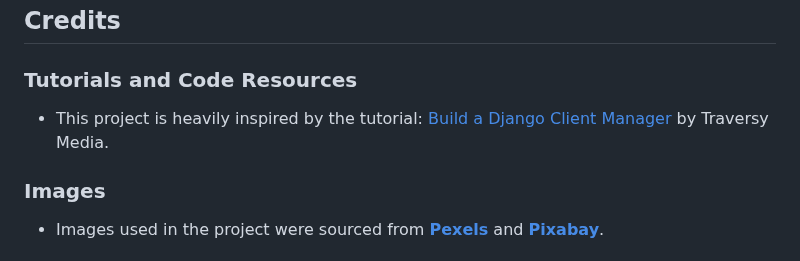
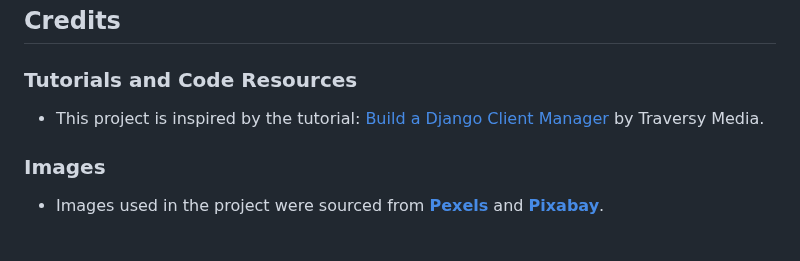
Before and after one commit to yaroslav-matala/stylelink-crm, a Markdown page: README.md, the part around the change. Rendered like a GitHub page.

```diff
--- a/README.md
+++ b/README.md
@@ -115,7 +115,7 @@ For live deployment, the project is hosted on **Heroku** at: [Live Site.](#)
 ## Credits
 
 ### Tutorials and Code Resources
-- This project is heavily inspired by the tutorial: [Build a Django Client Manager](https://www.youtube.com/watch?v=pqWyUAT38e0) by Traversy Media.
+- This project is inspired by the tutorial: [Build a Django Client Manager](https://www.youtube.com/watch?v=pqWyUAT38e0) by Traversy Media.
 
 ### Images
 - Images used in the project were sourced from **[Pexels](https://www.pexels.com)** and **[Pixabay](https://pixabay.com)**.
```
